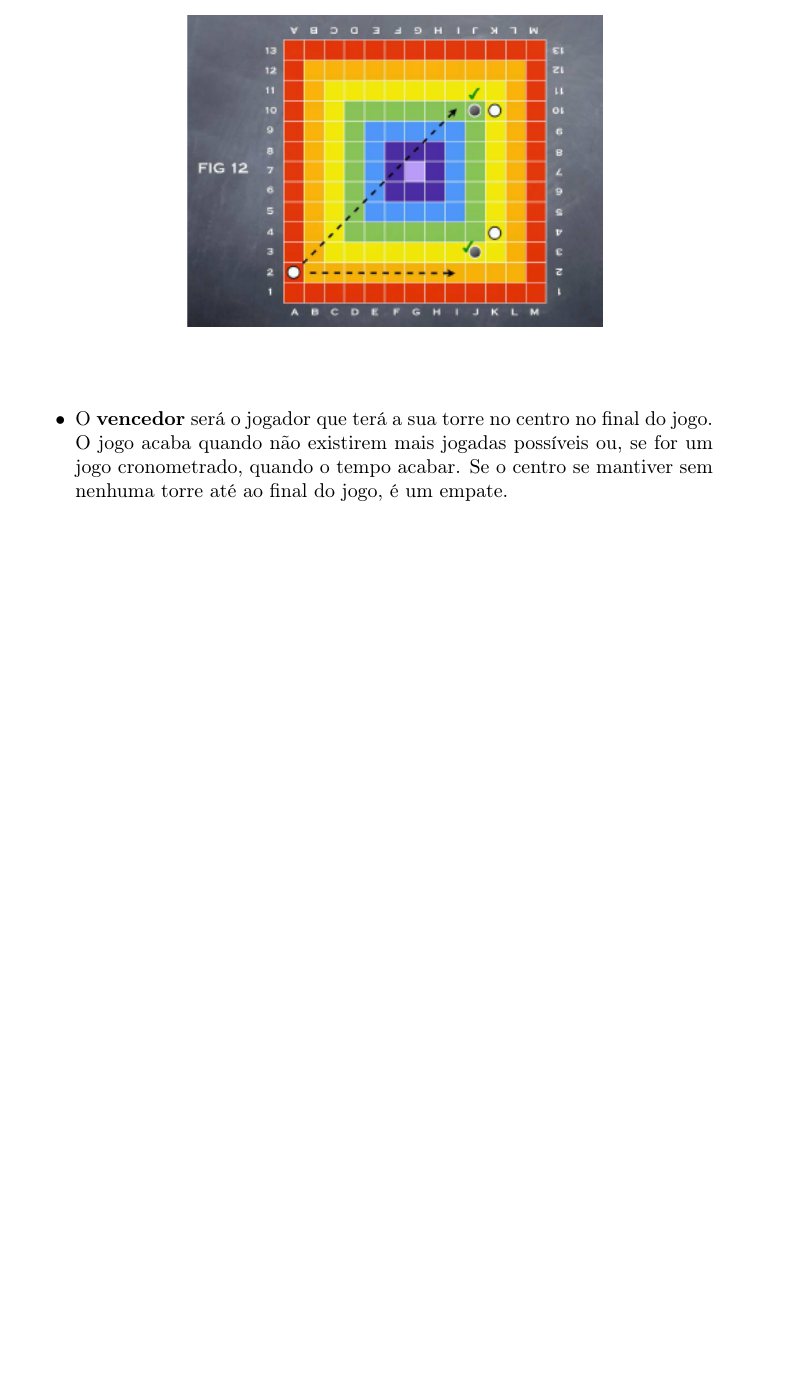
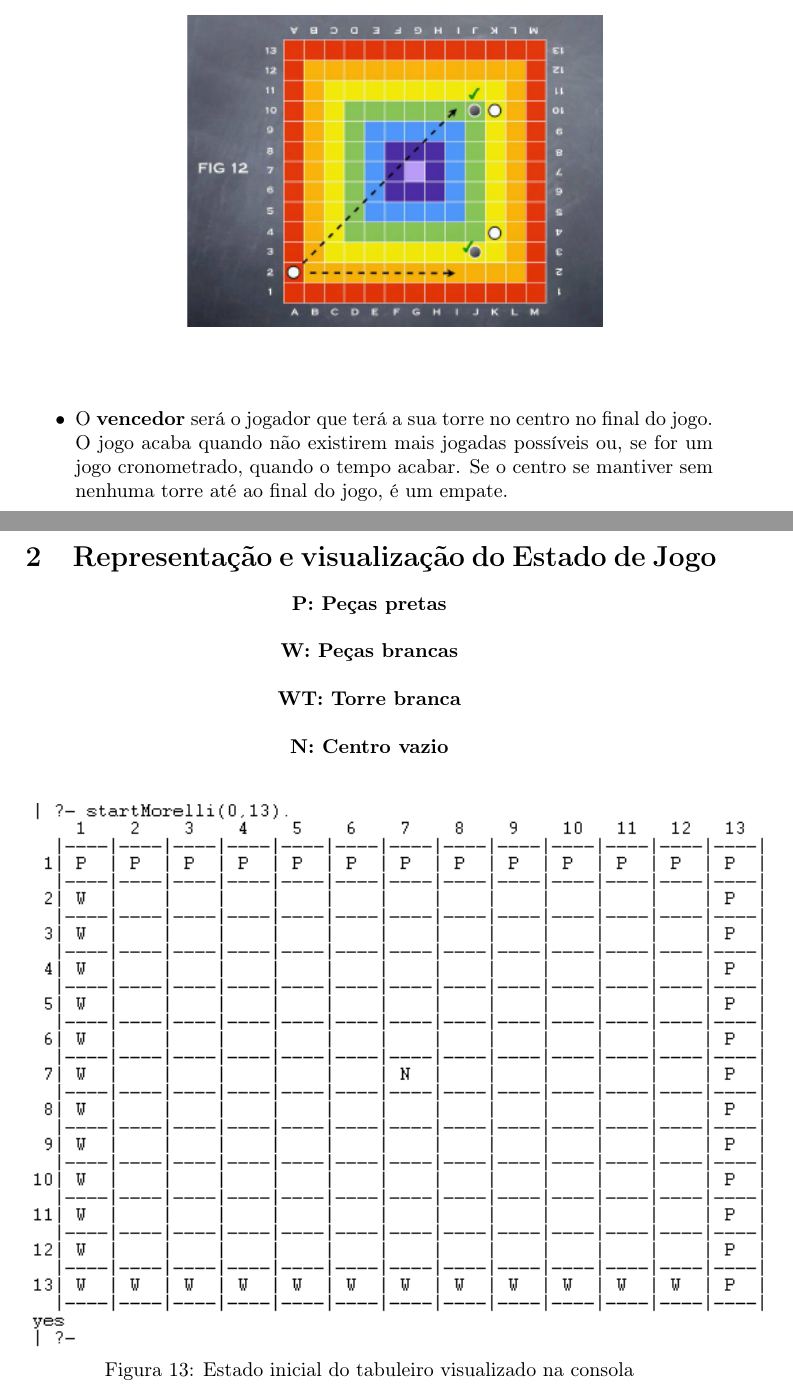
Before and after one commit to martalopes/PLOG-FEUP, a LaTeX document (Arquivo/template.tex): part of page 8 of 8 before the commit and two parts of pages 8 and 9 of 11 after it, the two joined at a grey line, cut so that both start at the same text, the shorter picture padded with empty space. Compiled offline with pdfLaTeX.

Commit message:
changes on report

```diff
--- a/Arquivo/template.tex
+++ b/Arquivo/template.tex
@@ -164,14 +164,27 @@ Marta Lopes - 201208067 \\
 
 	\item A cada movimento o jogador poderá \textbf{capturar uma peça adversária} quando conseguir rodea-la por duas peças da sua cor seja ortogonal ou diagonalmente (Fig.12). Uma peça capturada é revertida passando para a cor contrária.
 
-
 \begin{center}
 \includegraphics[scale=0.9]{fig12.png}\linebreak\linebreak
 \end{center}
 
-
 	\item O \textbf{vencedor} será o jogador que terá a sua torre no centro no final do jogo. O jogo acaba quando não existirem mais jogadas possíveis ou, se for um jogo cronometrado, quando o tempo acabar. Se o centro se mantiver sem nenhuma torre até ao final do jogo, é um empate.
 
 \end{itemize}
+\newpage
+
+\newpage
+\section{Representação e visualização do Estado de Jogo}
 
 
+
+\begin{center}
+
+\textbf{P: Peças pretas} \linebreak\linebreak
+\textbf{W: Peças brancas} \linebreak\linebreak
+\textbf{WT: Torre branca} \linebreak\linebreak
+\textbf{N: Centro vazio} \linebreak\linebreak
+
+
+    \includegraphics[scale=0.9]{gameex1.png}\linebreak
+Figura 13: Estado inicial do tabuleiro visualizado na consola \linebreak\linebreak
```
Also changed, not shown: Arquivo/gameex1.png (added), Arquivo/gameex2.png (added), Arquivo/gameex3.png (added), Arquivo/template.pdf, Arquivo/template.tex (13 more changed lines), 5 other files.
